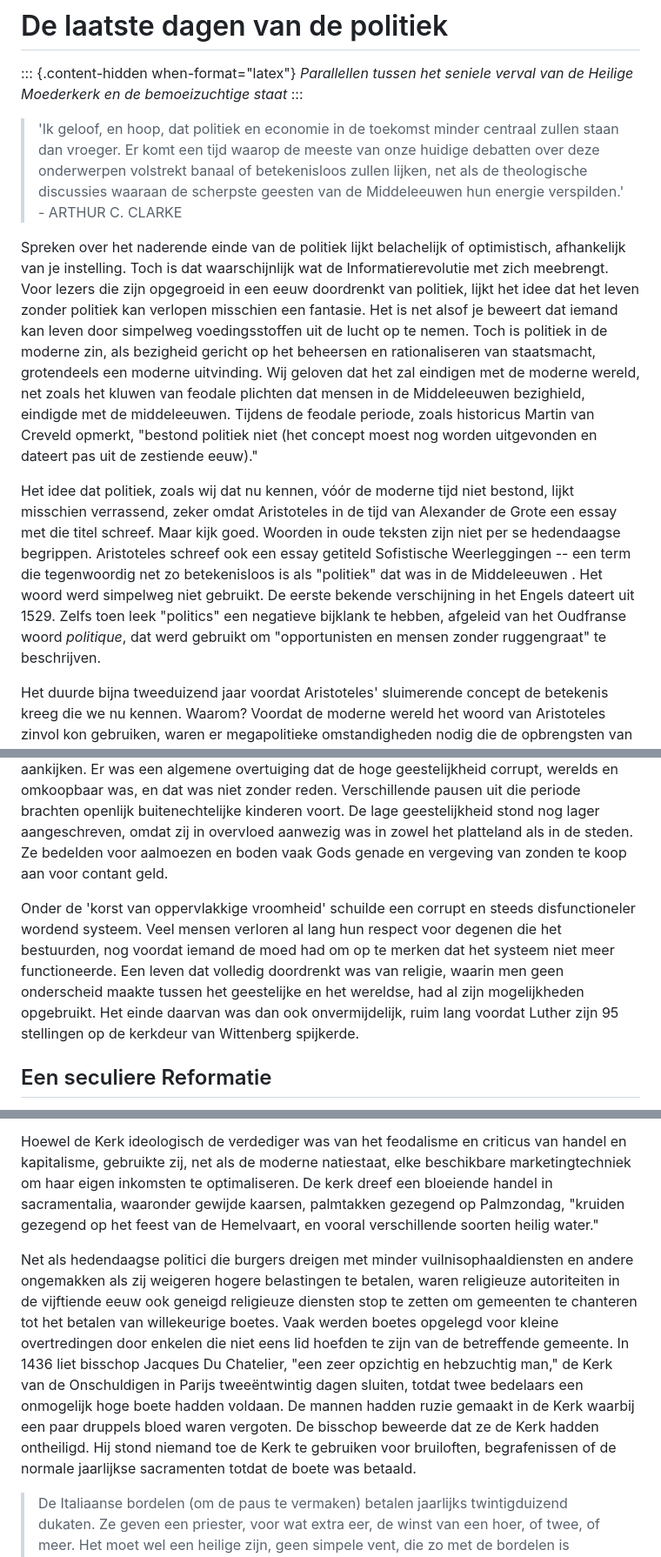
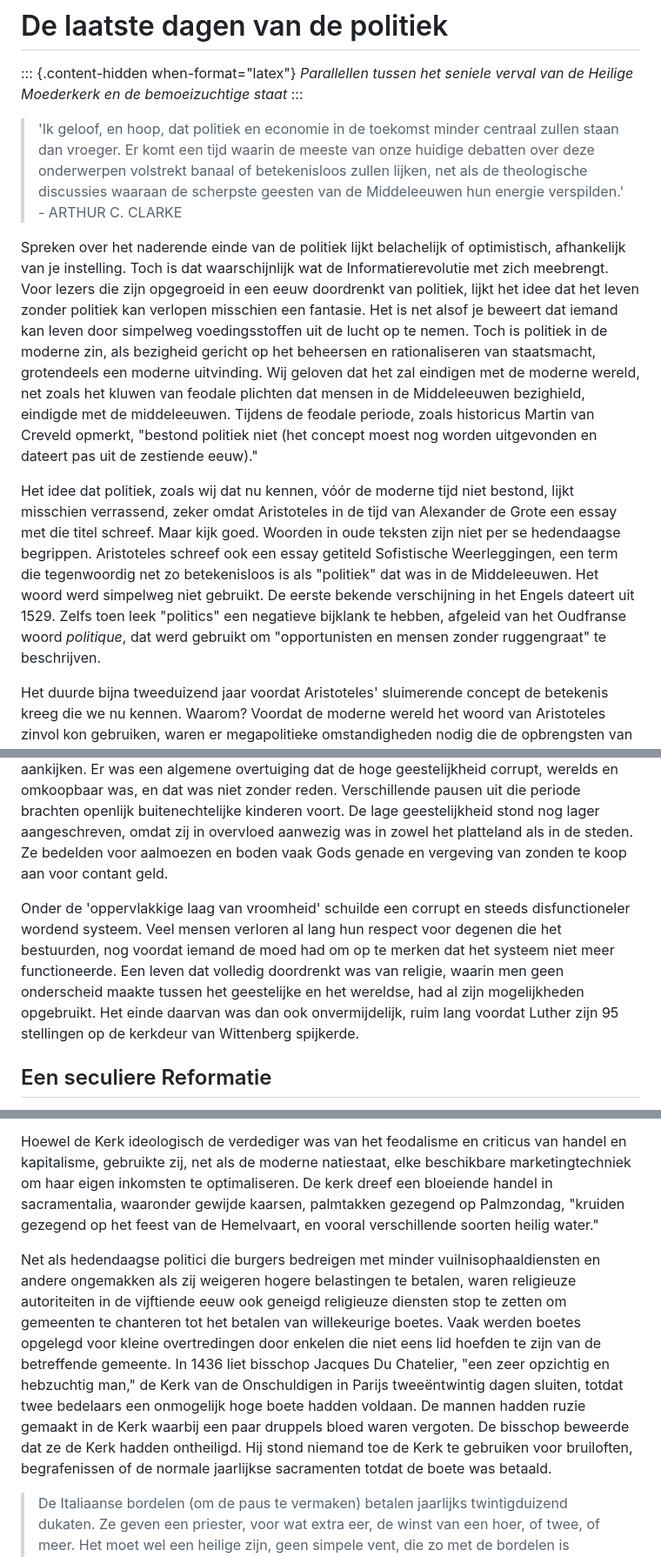
Before and after one commit to konsensusnetwork/TSI_NL, a Markdown page: chapters/md/ch04.md, 3 parts joined by grey strips. Shown at 87% size. Rendered like a GitHub page.

```diff
--- a/chapters/md/ch04.md
+++ b/chapters/md/ch04.md
@@ -2,11 +2,11 @@
 
 ::: {.content-hidden when-format="latex"} _Parallellen tussen het seniele verval van de Heilige Moederkerk en de bemoeizuchtige staat_ :::
 
-> 'Ik geloof, en hoop, dat politiek en economie in de toekomst minder centraal zullen staan dan vroeger. Er komt een tijd waarop de meeste van onze huidige debatten over deze onderwerpen volstrekt banaal of betekenisloos zullen lijken, net als de theologische discussies waaraan de scherpste geesten van de Middeleeuwen hun energie verspilden.' - ARTHUR C. CLARKE
+> 'Ik geloof, en hoop, dat politiek en economie in de toekomst minder centraal zullen staan dan vroeger. Er komt een tijd waarin de meeste van onze huidige debatten over deze onderwerpen volstrekt banaal of betekenisloos zullen lijken, net als de theologische discussies waaraan de scherpste geesten van de Middeleeuwen hun energie verspilden.' - ARTHUR C. CLARKE
 
 Spreken over het naderende einde van de politiek lijkt belachelijk of optimistisch, afhankelijk van je instelling. Toch is dat waarschijnlijk wat de Informatierevolutie met zich meebrengt. Voor lezers die zijn opgegroeid in een eeuw doordrenkt van politiek, lijkt het idee dat het leven zonder politiek kan verlopen misschien een fantasie. Het is net alsof je beweert dat iemand kan leven door simpelweg voedingsstoffen uit de lucht op te nemen. Toch is politiek in de moderne zin, als bezigheid gericht op het beheersen en rationaliseren van staatsmacht, grotendeels een moderne uitvinding. Wij geloven dat het zal eindigen met de moderne wereld, net zoals het kluwen van feodale plichten dat mensen in de Middeleeuwen bezighield, eindigde met de middeleeuwen. Tijdens de feodale periode, zoals historicus Martin van Creveld opmerkt, "bestond politiek niet (het concept moest nog worden uitgevonden en dateert pas uit de zestiende eeuw)."
 
-Het idee dat politiek, zoals wij dat nu kennen, vóór de moderne tijd niet bestond, lijkt misschien verrassend, zeker omdat Aristoteles in de tijd van Alexander de Grote een essay met die titel schreef. Maar kijk goed. Woorden in oude teksten zijn niet per se hedendaagse begrippen. Aristoteles schreef ook een essay getiteld Sofistische Weerleggingen -- een term die tegenwoordig net zo betekenisloos is als "politiek" dat was in de Middeleeuwen . Het woord werd simpelweg niet gebruikt. De eerste bekende verschijning in het Engels dateert uit 1529. Zelfs toen leek "politics" een negatieve bijklank te hebben, afgeleid van het Oudfranse woord _politique_, dat werd gebruikt om "opportunisten en mensen zonder ruggengraat" te beschrijven.
+Het idee dat politiek, zoals wij dat nu kennen, vóór de moderne tijd niet bestond, lijkt misschien verrassend, zeker omdat Aristoteles in de tijd van Alexander de Grote een essay met die titel schreef. Maar kijk goed. Woorden in oude teksten zijn niet per se hedendaagse begrippen. Aristoteles schreef ook een essay getiteld Sofistische Weerleggingen, een term die tegenwoordig net zo betekenisloos is als "politiek" dat was in de Middeleeuwen. Het woord werd simpelweg niet gebruikt. De eerste bekende verschijning in het Engels dateert uit 1529. Zelfs toen leek "politics" een negatieve bijklank te hebben, afgeleid van het Oudfranse woord _politique_, dat werd gebruikt om "opportunisten en mensen zonder ruggengraat" te beschrijven.
 
 Het duurde bijna tweeduizend jaar voordat Aristoteles' sluimerende concept de betekenis kreeg die we nu kennen. Waarom? Voordat de moderne wereld het woord van Aristoteles zinvol kon gebruiken, waren er megapolitieke omstandigheden nodig die de opbrengsten van geweld drastisch verhoogden. De Buskruitrevolutie, die we analyseerden in _The Great Reckoning_, zorgde precies daarvoor. De opbrengsten van geweld bereikten ongekende hoogten. Daardoor werd de vraag wie de staat controleerde belangrijker dan ooit tevoren. Het was dan ook logisch en onvermijdelijk dat politiek ontstond uit de strijd om deze vergrote machtsmiddelen.
 
@@ -18,7 +18,7 @@ Morele verontwaardiging over corrupte leiders is geen op zichzelf staand histori
 
 Aan het einde van de vijftiende eeuw speelde zich iets soortgelijks af, maar toen lag de focus niet op de politiek, maar op de religie. Ondanks de overtuiging over 'de heiligheid van het priesterlijke ambt' behandelden mensen zowel de hoge als de lage geestelijkheid met grote minachting, vergelijkbaar met hoe we vandaag de dag tegen politici en bureaucraten aankijken. Er was een algemene overtuiging dat de hoge geestelijkheid corrupt, werelds en omkoopbaar was, en dat was niet zonder reden. Verschillende pausen uit die periode brachten openlijk buitenechtelijke kinderen voort. De lage geestelijkheid stond nog lager aangeschreven, omdat zij in overvloed aanwezig was in zowel het platteland als in de steden. Ze bedelden voor aalmoezen en boden vaak Gods genade en vergeving van zonden te koop aan voor contant geld.
 
-Onder de 'korst van oppervlakkige vroomheid' schuilde een corrupt en steeds disfunctioneler wordend systeem. Veel mensen verloren al lang hun respect voor degenen die het bestuurden, nog voordat iemand de moed had om op te merken dat het systeem niet meer functioneerde. Een leven dat volledig doordrenkt was van religie, waarin men geen onderscheid maakte tussen het geestelijke en het wereldse, had al zijn mogelijkheden opgebruikt. Het einde daarvan was dan ook onvermijdelijk, ruim lang voordat Luther zijn 95 stellingen op de kerkdeur van Wittenberg spijkerde.
+Onder de 'oppervlakkige laag van vroomheid' schuilde een corrupt en steeds disfunctioneler wordend systeem. Veel mensen verloren al lang hun respect voor degenen die het bestuurden, nog voordat iemand de moed had om op te merken dat het systeem niet meer functioneerde. Een leven dat volledig doordrenkt was van religie, waarin men geen onderscheid maakte tussen het geestelijke en het wereldse, had al zijn mogelijkheden opgebruikt. Het einde daarvan was dan ook onvermijdelijk, ruim lang voordat Luther zijn 95 stellingen op de kerkdeur van Wittenberg spijkerde.
 
 ## Een seculiere Reformatie
 
@@ -236,7 +236,7 @@ De Kerk, net als de staat tegenwoordig, plunderde ook haar eigen kas, waarbij fi
 
 Hoewel de Kerk ideologisch de verdediger was van het feodalisme en criticus van handel en kapitalisme, gebruikte zij, net als de moderne natiestaat, elke beschikbare marketingtechniek om haar eigen inkomsten te optimaliseren. De kerk dreef een bloeiende handel in sacramentalia, waaronder gewijde kaarsen, palmtakken gezegend op Palmzondag, "kruiden gezegend op het feest van de Hemelvaart, en vooral verschillende soorten heilig water."
 
-Net als hedendaagse politici die burgers dreigen met minder vuilnisophaaldiensten en andere ongemakken als zij weigeren hogere belastingen te betalen, waren religieuze autoriteiten in de vijftiende eeuw ook geneigd religieuze diensten stop te zetten om gemeenten te chanteren tot het betalen van willekeurige boetes. Vaak werden boetes opgelegd voor kleine overtredingen door enkelen die niet eens lid hoefden te zijn van de betreffende gemeente. In 1436 liet bisschop Jacques Du Chatelier, "een zeer opzichtig en hebzuchtig man," de Kerk van de Onschuldigen in Parijs tweeëntwintig dagen sluiten, totdat twee bedelaars een onmogelijk hoge boete hadden voldaan. De mannen hadden ruzie gemaakt in de Kerk waarbij een paar druppels bloed waren vergoten. De bisschop beweerde dat ze de Kerk hadden ontheiligd. Hij stond niemand toe de Kerk te gebruiken voor bruiloften, begrafenissen of de normale jaarlijkse sacramenten totdat de boete was betaald.
+Net als hedendaagse politici die burgers bedreigen met minder vuilnisophaaldiensten en andere ongemakken als zij weigeren hogere belastingen te betalen, waren religieuze autoriteiten in de vijftiende eeuw ook geneigd religieuze diensten stop te zetten om gemeenten te chanteren tot het betalen van willekeurige boetes. Vaak werden boetes opgelegd voor kleine overtredingen door enkelen die niet eens lid hoefden te zijn van de betreffende gemeente. In 1436 liet bisschop Jacques Du Chatelier, "een zeer opzichtig en hebzuchtig man," de Kerk van de Onschuldigen in Parijs tweeëntwintig dagen sluiten, totdat twee bedelaars een onmogelijk hoge boete hadden voldaan. De mannen hadden ruzie gemaakt in de Kerk waarbij een paar druppels bloed waren vergoten. De bisschop beweerde dat ze de Kerk hadden ontheiligd. Hij stond niemand toe de Kerk te gebruiken voor bruiloften, begrafenissen of de normale jaarlijkse sacramenten totdat de boete was betaald.
 
 > De Italiaanse bordelen (om de paus te vermaken) betalen jaarlijks twintigduizend dukaten. Ze geven een priester, voor wat extra eer, de winst van een hoer, of twee, of meer. Het moet wel een heilige zijn, geen simpele vent, die zo met de bordelen is bekend.
 >
```
Also changed, not shown: other parts of chapters/md/ch04.md (+2 -2 lines), chapters/md/ch03.md (+4 -4 lines).
